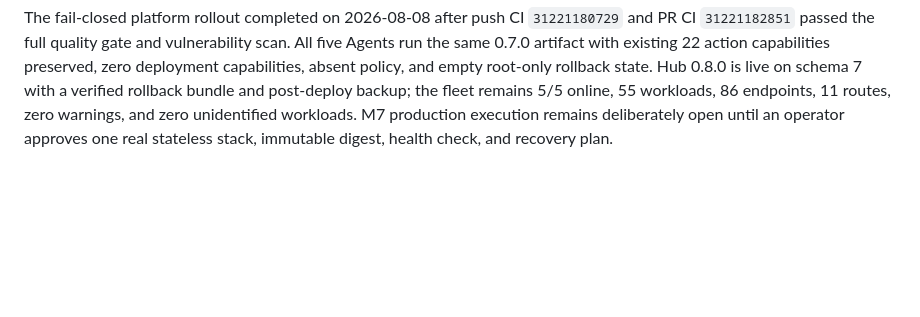
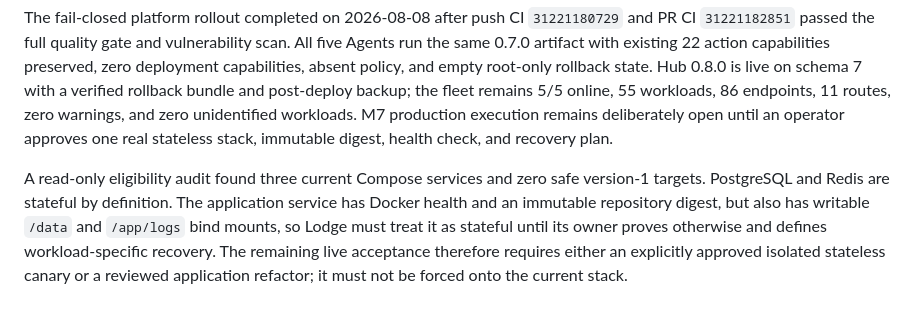
Before and after one commit to toolazytoname/lodge, a Markdown page: docs/roadmap.md, the part around the change. Drawn GitHub-style; blank space fills up the shorter version.

```diff
--- a/docs/roadmap.md
+++ b/docs/roadmap.md
@@ -122,3 +122,12 @@ workloads, 86 endpoints, 11 routes, zero warnings, and zero unidentified
 workloads. M7 production execution remains deliberately open until an operator
 approves one real stateless stack, immutable digest, health check, and recovery
 plan.
+
+A read-only eligibility audit found three current Compose services and zero safe
+version-1 targets. PostgreSQL and Redis are stateful by definition. The
+application service has Docker health and an immutable repository digest, but
+also has writable `/data` and `/app/logs` bind mounts, so Lodge must treat it as
+stateful until its owner proves otherwise and defines workload-specific
+recovery. The remaining live acceptance therefore requires either an explicitly
+approved isolated stateless canary or a reviewed application refactor; it must
+not be forced onto the current stack.
```
Also changed, not shown: wiki/log.md (+1 -0 lines), wiki/sources/2026-08-08-m7-declarative-deployments.md (+12 -0 lines).
